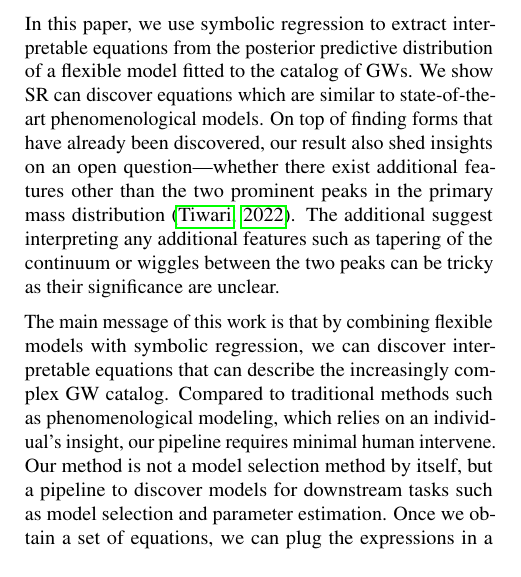
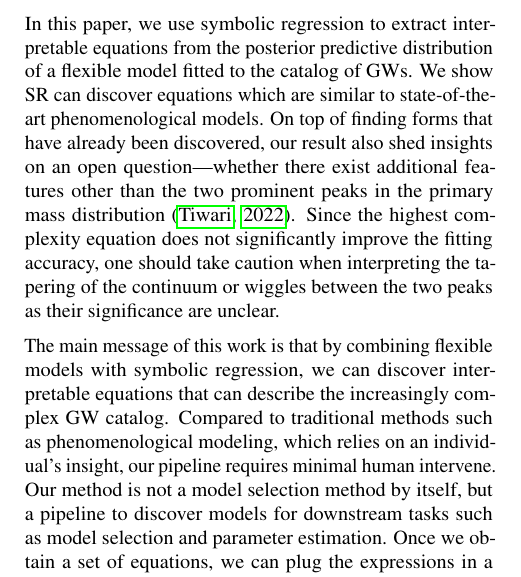
Before and after one commit to kazewong/SymbolicGWPopulation_paper, a LaTeX paper (src/tex/ms.tex): part of one column of page 5 of 7, cut so that both start at the same text. Compiled offline with pdfLaTeX; a LaTeX package or settings file that is missing is left out.

Commit message:
Reword discussion

```diff
--- a/src/tex/ms.tex
+++ b/src/tex/ms.tex
@@ -358,7 +358,7 @@ In this paper, we use symbolic regression to extract interpretable equations fro
 We show SR can discover equations which are similar to state-of-the-art phenomenological models.
 On top of finding forms that have already been discovered,
 our result also shed insights on an open question---whether there exist additional features other than the two prominent peaks in the primary mass distribution \cite{Tiwari:2021yvr}.
-The additional suggest interpreting any additional features such as tapering of the continuum or wiggles between the two peaks can be tricky as their significance are unclear.
+Since the highest complexity equation does not significantly improve the fitting accuracy, one should take caution when interpreting the tapering of the continuum or wiggles between the two peaks as their significance are unclear.
 
 The main message of this work is that by combining flexible models with symbolic regression, we can discover interpretable equations that can describe the increasingly complex GW catalog.
 Compared to traditional methods such as phenomenological modeling, which relies on an individual's insight,
```
